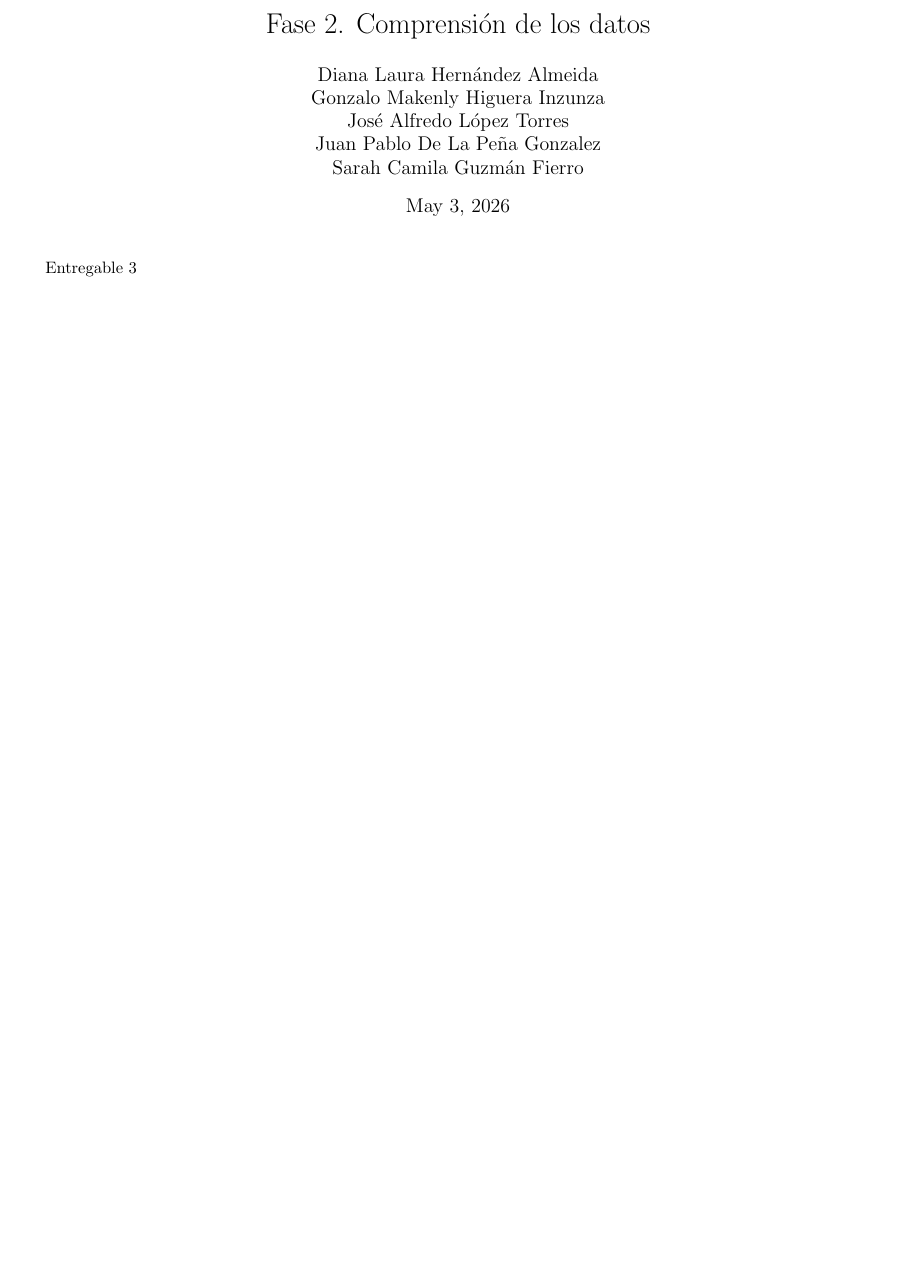
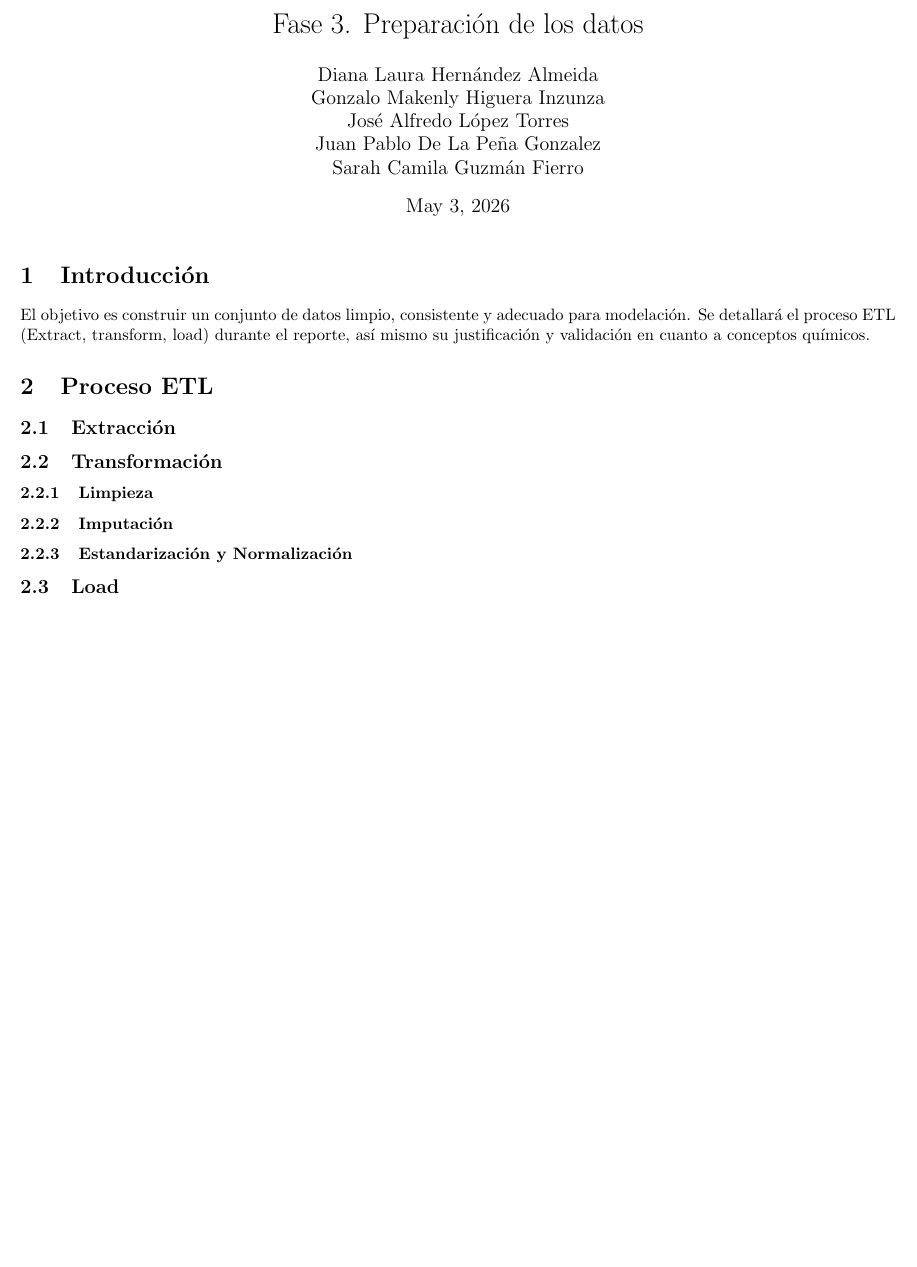
Before and after one commit to JuanPabloDP/Air-quality-modeling-and-forecasting-with-Machine-Learning, a LaTeX document (reports/Fase3/entregable2.tex): part of the page, cut so that both start at the same text, the shorter picture padded with empty space. Compiled offline with pdfLaTeX.

Commit message:
LaTeX format ready

```diff
--- a/reports/Fase3/entregable2.tex
+++ b/reports/Fase3/entregable2.tex
@@ -2,7 +2,7 @@
 \usepackage{graphicx}
 \usepackage[a4paper, margin=1.2cm]{geometry}
 
-\title{Fase 2. Comprensión de los datos}
+\title{Fase 3. Preparación de los datos}
 \author{
     Diana Laura Hernández Almeida \\
     Gonzalo Makenly Higuera Inzunza \\
@@ -16,6 +16,20 @@
 
 \maketitle
 
-Entregable 3
+\section{Introducción}
+El objetivo es construir un conjunto de datos limpio, consistente y adecuado para modelación. Se detallará el proceso ETL (Extract,
+transform, load) durante el reporte, así mismo su justificación y validación en cuanto a conceptos químicos.
+
+\section{Proceso ETL}
+
+\subsection{Extracción}
+
+\subsection{Transformación}
+
+\subsubsection{Limpieza}
+\subsubsection{Imputación}
+\subsubsection{Estandarización y Normalización}
+
+\subsection{Load}
 
 \end{document}
```
Also changed, not shown: reports/Fase3/entregable2.pdf.
